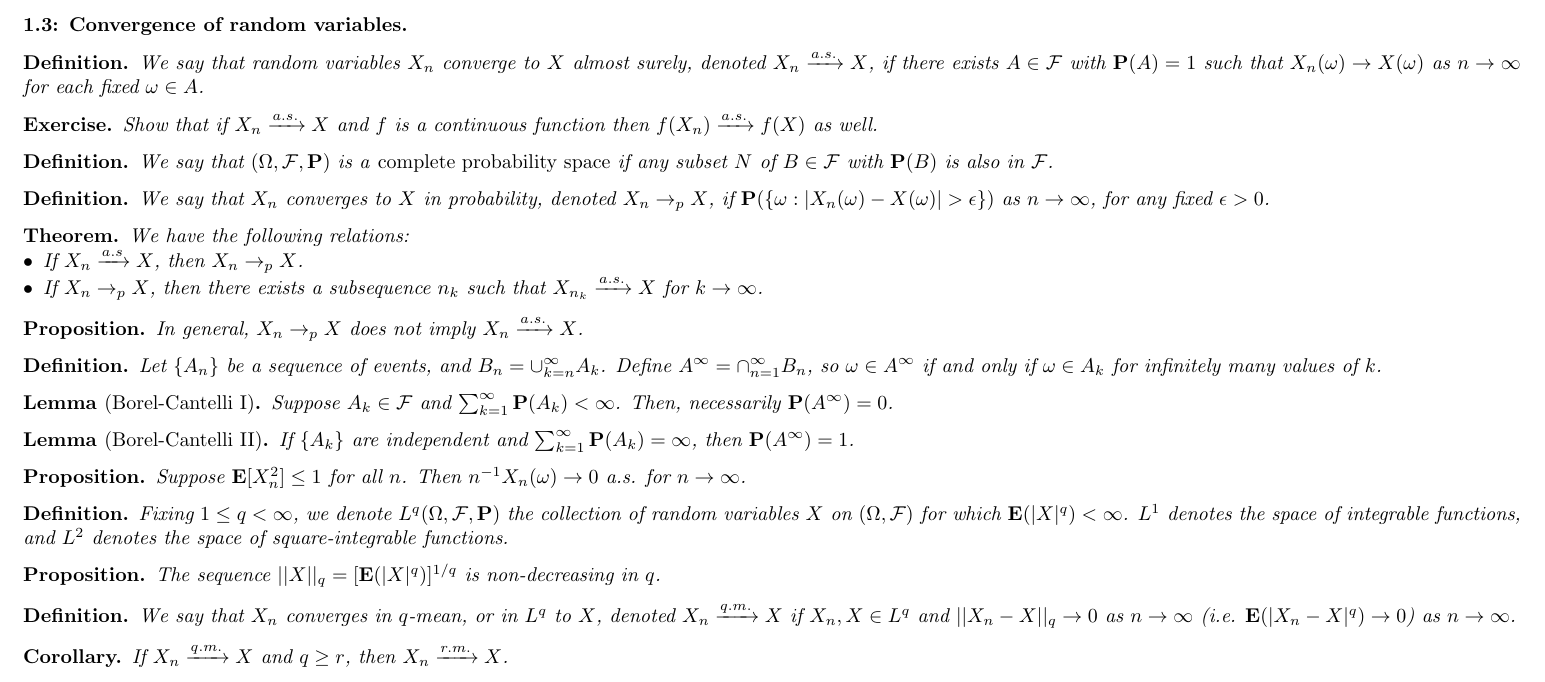
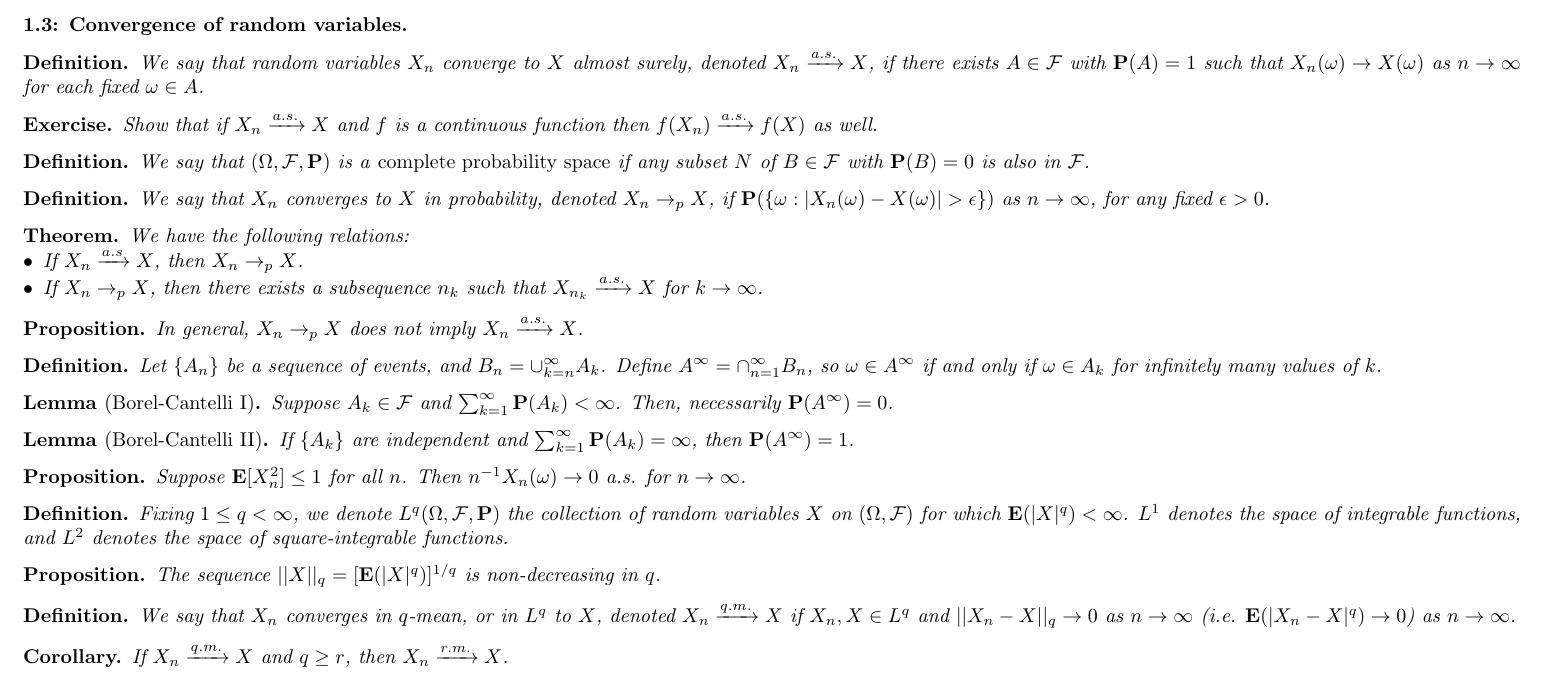
Before and after one commit to penguinwarlock/nonrandom-notes, a LaTeX paper (main.tex, which reads chap01.tex): part of page 3 of 8, cut so that both start at the same text. Compiled offline with pdfLaTeX.

Commit message:
Fixed complete prob space def

```diff
--- a/chap01.tex
+++ b/chap01.tex
@@ -278,7 +278,7 @@ $f(X_n) \xrightarrow{a.s.} f(X)$ as well.
 
 \begin{definition*}
 We say that $(\Omega, \F, \Pb)$ is a \emph{complete probability space} if any
-subset $N$ of $B \in \F$ with $\Pb(B)$ is also in $\F$.
+subset $N$ of $B \in \F$ with $\Pb(B) = 0$ is also in $\F$.
 \end{definition*}
 
 \begin{definition*}
```
